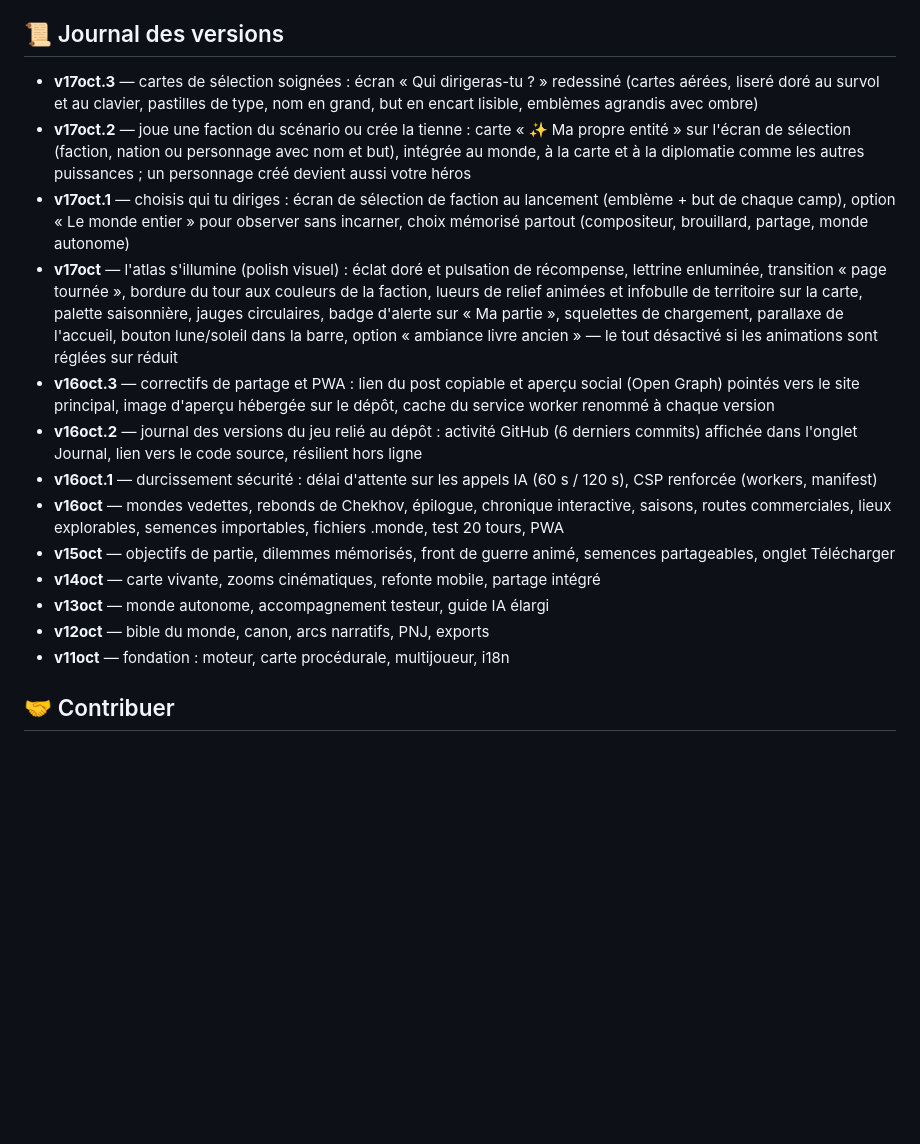
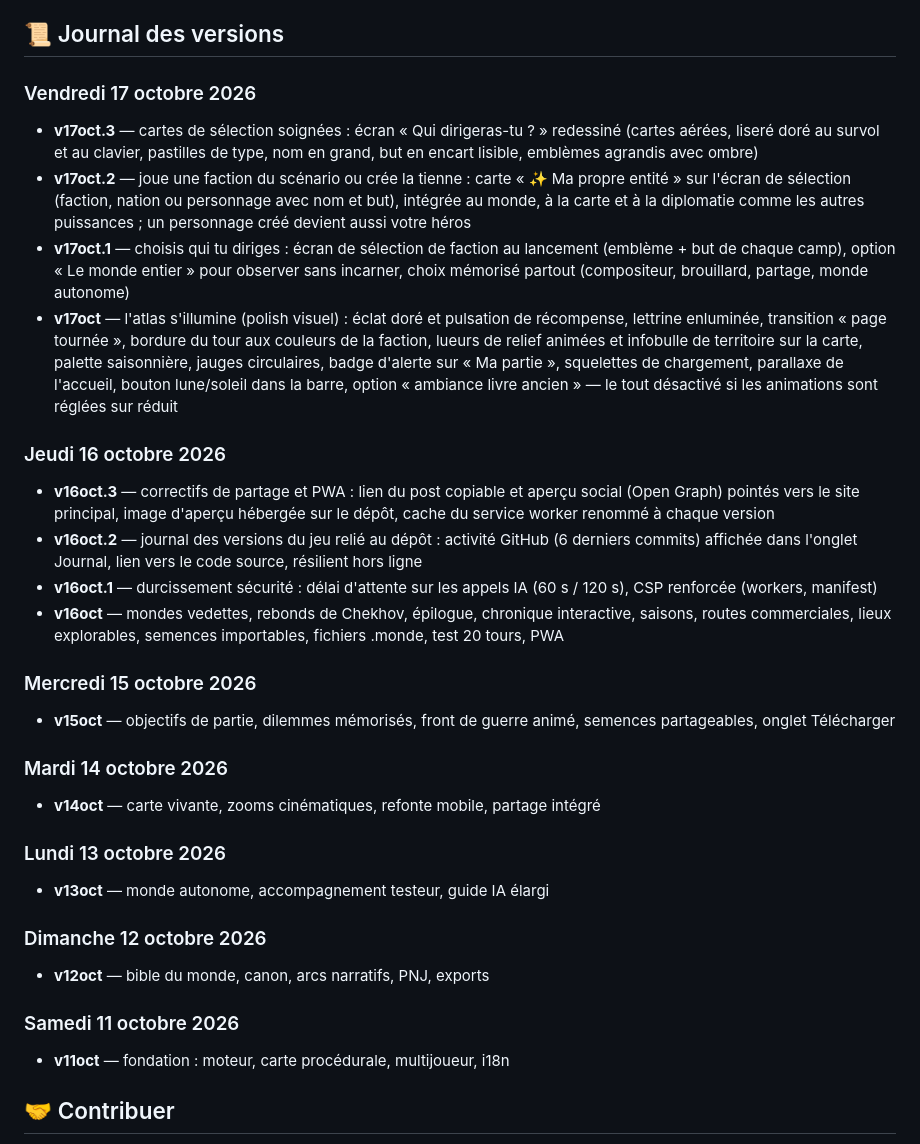
Before and after one commit to Pacao2/Forgemonde, a Markdown page: README.md, the part around the change. Drawn GitHub-style; blank space fills up the shorter version.

Commit message:
README : journal des versions regroupé jour par jour

```diff
--- a/README.md
+++ b/README.md
@@ -74,18 +74,31 @@ La clé IA (si vous en branchez une) est stockée **uniquement dans votre naviga
 
 ## 📜 Journal des versions
 
+### Vendredi 17 octobre 2026
 - **v17oct.3** — cartes de sélection soignées : écran « Qui dirigeras-tu ? » redessiné (cartes aérées, liseré doré au survol et au clavier, pastilles de type, nom en grand, but en encart lisible, emblèmes agrandis avec ombre)
 - **v17oct.2** — joue une faction du scénario ou crée la tienne : carte « ✨ Ma propre entité » sur l'écran de sélection (faction, nation ou personnage avec nom et but), intégrée au monde, à la carte et à la diplomatie comme les autres puissances ; un personnage créé devient aussi votre héros
 - **v17oct.1** — choisis qui tu diriges : écran de sélection de faction au lancement (emblème + but de chaque camp), option « Le monde entier » pour observer sans incarner, choix mémorisé partout (compositeur, brouillard, partage, monde autonome)
 - **v17oct** — l'atlas s'illumine (polish visuel) : éclat doré et pulsation de récompense, lettrine enluminée, transition « page tournée », bordure du tour aux couleurs de la faction, lueurs de relief animées et infobulle de territoire sur la carte, palette saisonnière, jauges circulaires, badge d'alerte sur « Ma partie », squelettes de chargement, parallaxe de l'accueil, bouton lune/soleil dans la barre, option « ambiance livre ancien » — le tout désactivé si les animations sont réglées sur réduit
+
+### Jeudi 16 octobre 2026
 - **v16oct.3** — correctifs de partage et PWA : lien du post copiable et aperçu social (Open Graph) pointés vers le site principal, image d'aperçu hébergée sur le dépôt, cache du service worker renommé à chaque version
 - **v16oct.2** — journal des versions du jeu relié au dépôt : activité GitHub (6 derniers commits) affichée dans l'onglet Journal, lien vers le code source, résilient hors ligne
 - **v16oct.1** — durcissement sécurité : délai d'attente sur les appels IA (60 s / 120 s), CSP renforcée (workers, manifest)
 - **v16oct** — mondes vedettes, rebonds de Chekhov, épilogue, chronique interactive, saisons, routes commerciales, lieux explorables, semences importables, fichiers .monde, test 20 tours, PWA
+
+### Mercredi 15 octobre 2026
 - **v15oct** — objectifs de partie, dilemmes mémorisés, front de guerre animé, semences partageables, onglet Télécharger
+
+### Mardi 14 octobre 2026
 - **v14oct** — carte vivante, zooms cinématiques, refonte mobile, partage intégré
+
+### Lundi 13 octobre 2026
 - **v13oct** — monde autonome, accompagnement testeur, guide IA élargi
+
+### Dimanche 12 octobre 2026
 - **v12oct** — bible du monde, canon, arcs narratifs, PNJ, exports
+
+### Samedi 11 octobre 2026
 - **v11oct** — fondation : moteur, carte procédurale, multijoueur, i18n
 
 ## 🤝 Contribuer
```
